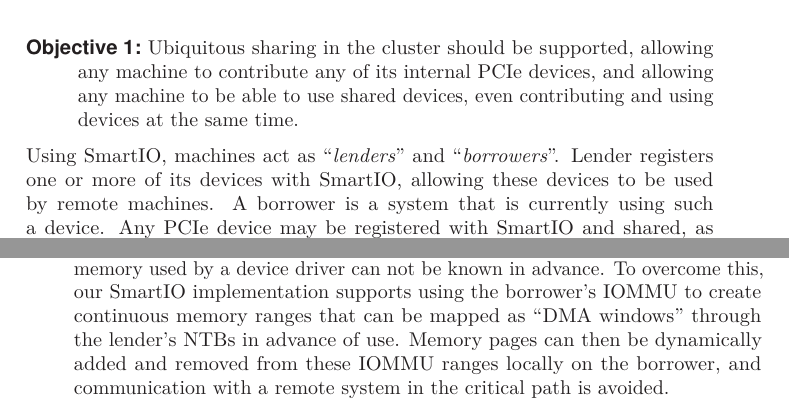
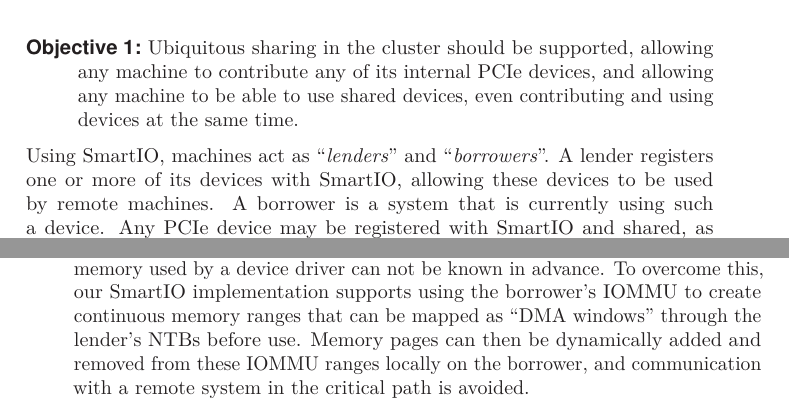
Before and after one commit to enfiskutensykkel/phd-thesis, a LaTeX thesis (main.tex, which reads sections/conclusion.tex): two parts of pages 71 and 72 of 154, joined at a grey line, cut so that both start at the same text. Compiled offline with pdfLaTeX.

Commit message:
Update on Overleaf.

```diff
--- a/sections/conclusion.tex
+++ b/sections/conclusion.tex
@@ -124,7 +124,7 @@
 %
 Using SmartIO, machines act as ``\emph{\glspl{lender}}'' and ``\emph{\glspl{borrower}}''.
 %
-\Gls{lender} registers one or more of its devices with SmartIO, allowing these devices to be used by remote machines.
+A \gls{lender} registers one or more of its devices with SmartIO, allowing these devices to be used by remote machines.
 %
 A \gls{borrower} is a system that is currently using such a device.
 %
@@ -187,7 +187,7 @@
 %
 However, one of the main challenges for our \gls{dl} and \gls{mdev} sharing methods is that local \gls{ram} must be mapped ahead of time in order to avoid communication overhead in the performance-critical path, yet memory used by a device driver can not be known in advance.
 %
-To overcome this, our SmartIO implementation supports using the \gls{borrower}'s \gls{iommu} to create continuous memory ranges that can be mapped as ``\glspl{dmawindow}'' through the \gls{lender}'s \glspl{ntb} in advance of use.
+To overcome this, our SmartIO implementation supports using the \gls{borrower}'s \gls{iommu} to create continuous memory ranges that can be mapped as ``\glspl{dmawindow}'' through the \gls{lender}'s \glspl{ntb} before use.
 %
 Memory pages can then be dynamically added and removed from these \gls{iommu} ranges locally on the \gls{borrower}, and communication with a remote system in the critical path is avoided.
 %
```
Also changed, not shown: sections/conclusion.tex (2 more changed lines).
